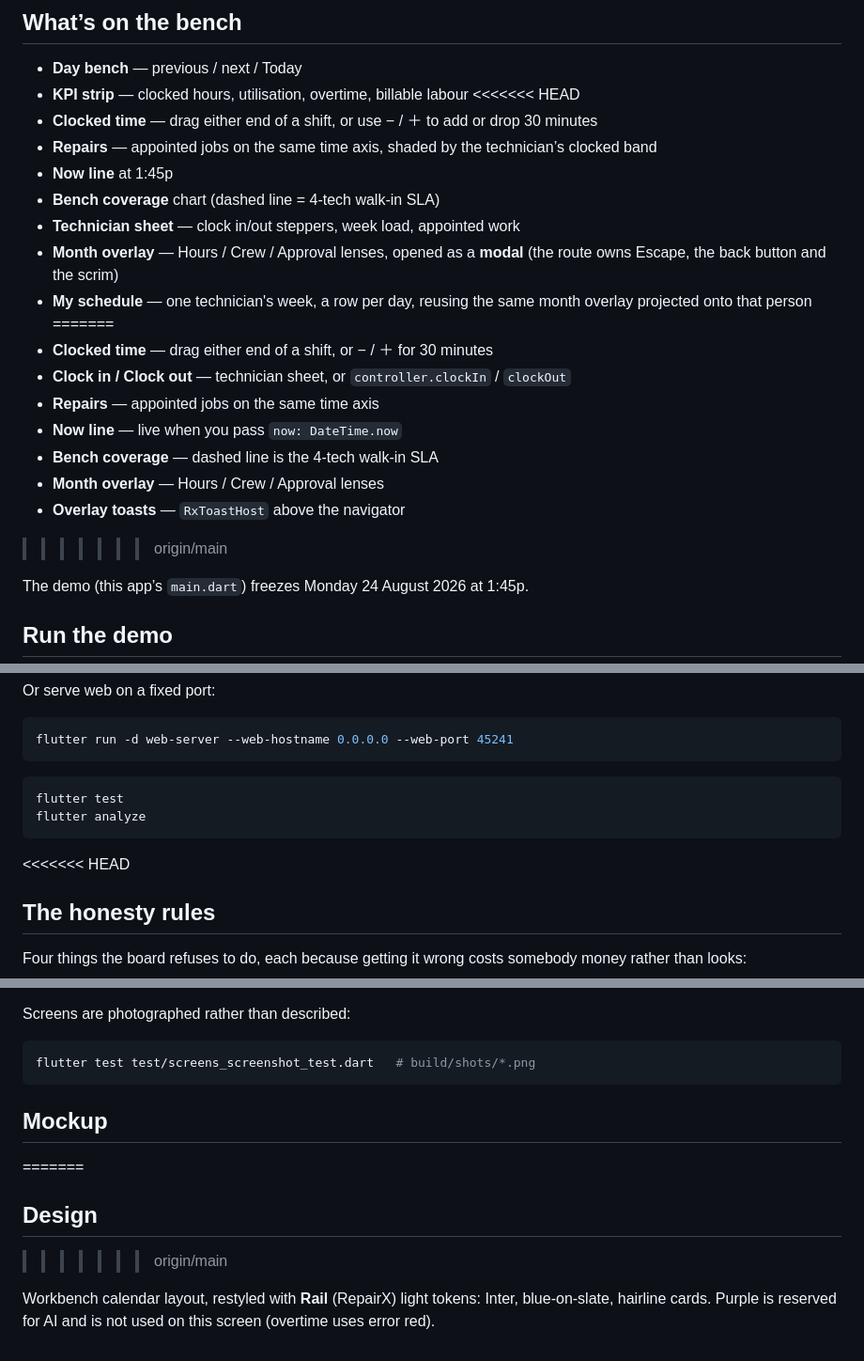
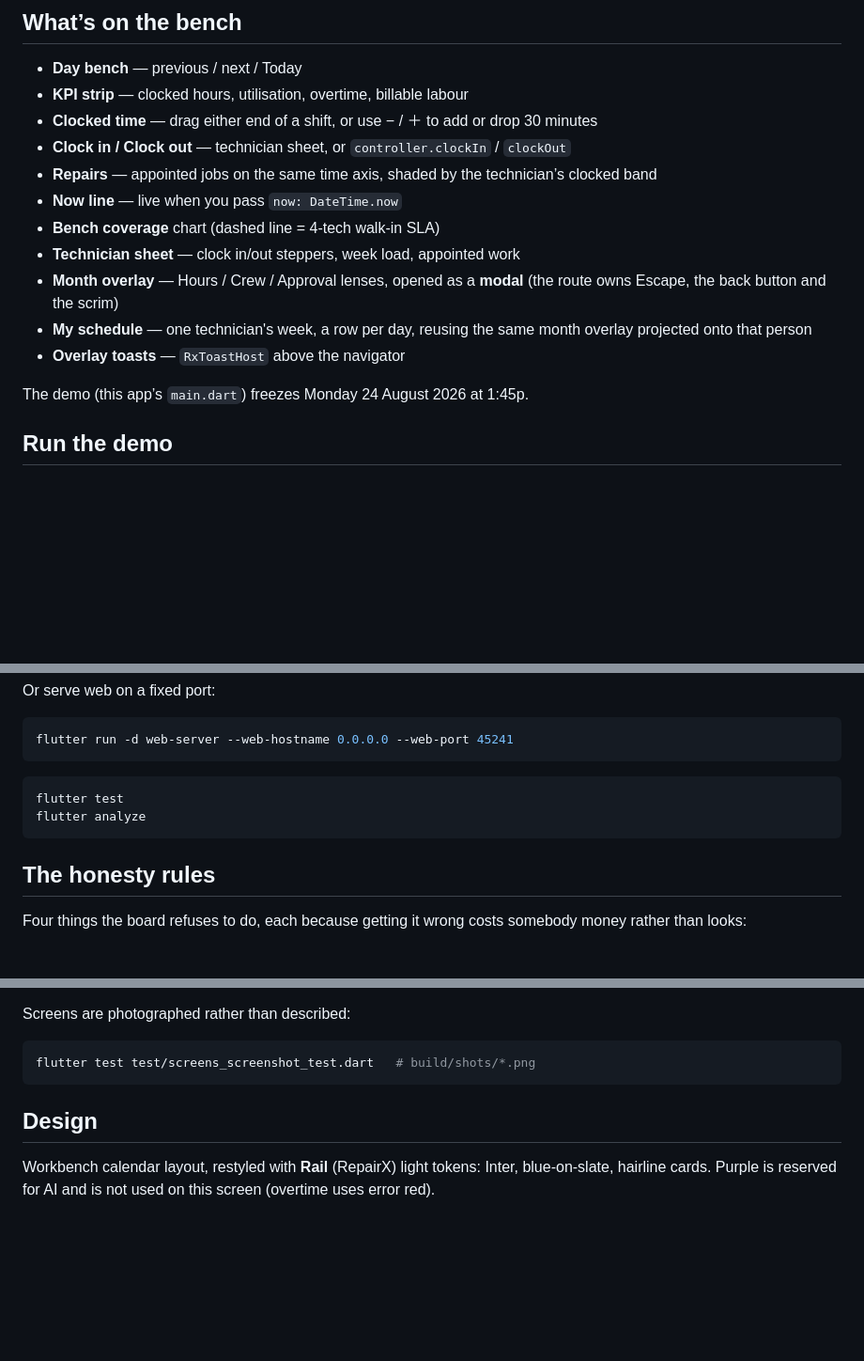
Before and after one commit to daslaller/Scheduler, a Markdown page: README.md, 3 parts joined by grey strips. Shown at 94% size. Rendered like a GitHub page; blank space fills up the shorter version.

````diff
--- a/README.md
+++ b/README.md
@@ -47,25 +47,17 @@ scheduler.clockOut(staffId);
 
 - **Day bench** — previous / next / Today
 - **KPI strip** — clocked hours, utilisation, overtime, billable labour
-<<<<<<< HEAD
 - **Clocked time** — drag either end of a shift, or use − / ＋ to add or drop 30 minutes
+- **Clock in / Clock out** — technician sheet, or `controller.clockIn` / `clockOut`
 - **Repairs** — appointed jobs on the same time axis, shaded by the technician’s clocked band
-- **Now line** at 1:45p
+- **Now line** — live when you pass `now: DateTime.now`
 - **Bench coverage** chart (dashed line = 4-tech walk-in SLA)
 - **Technician sheet** — clock in/out steppers, week load, appointed work
 - **Month overlay** — Hours / Crew / Approval lenses, opened as a **modal**
   (the route owns Escape, the back button and the scrim)
 - **My schedule** — one technician's week, a row per day, reusing the same
   month overlay projected onto that person
-=======
-- **Clocked time** — drag either end of a shift, or − / ＋ for 30 minutes
-- **Clock in / Clock out** — technician sheet, or `controller.clockIn` / `clockOut`
-- **Repairs** — appointed jobs on the same time axis
-- **Now line** — live when you pass `now: DateTime.now`
-- **Bench coverage** — dashed line is the 4-tech walk-in SLA
-- **Month overlay** — Hours / Crew / Approval lenses
 - **Overlay toasts** — `RxToastHost` above the navigator
->>>>>>> origin/main
 
 The demo (this app’s `main.dart`) freezes Monday 24 August 2026 at 1:45p.
 
@@ -89,7 +81,6 @@ flutter test
 flutter analyze
 ```
 
-<<<<<<< HEAD
 ## The honesty rules
 
 Four things the board refuses to do, each because getting it wrong costs
@@ -113,10 +104,7 @@ Screens are photographed rather than described:
 flutter test test/screens_screenshot_test.dart   # build/shots/*.png
 ```
 
-## Mockup
-=======
 ## Design
->>>>>>> origin/main
 
 Workbench calendar layout, restyled with **Rail** (RepairX) light tokens:
 Inter, blue-on-slate, hairline cards. Purple is reserved for AI and is not
````
Also changed, not shown: CLAUDE.md (added, +103 -0 lines).
